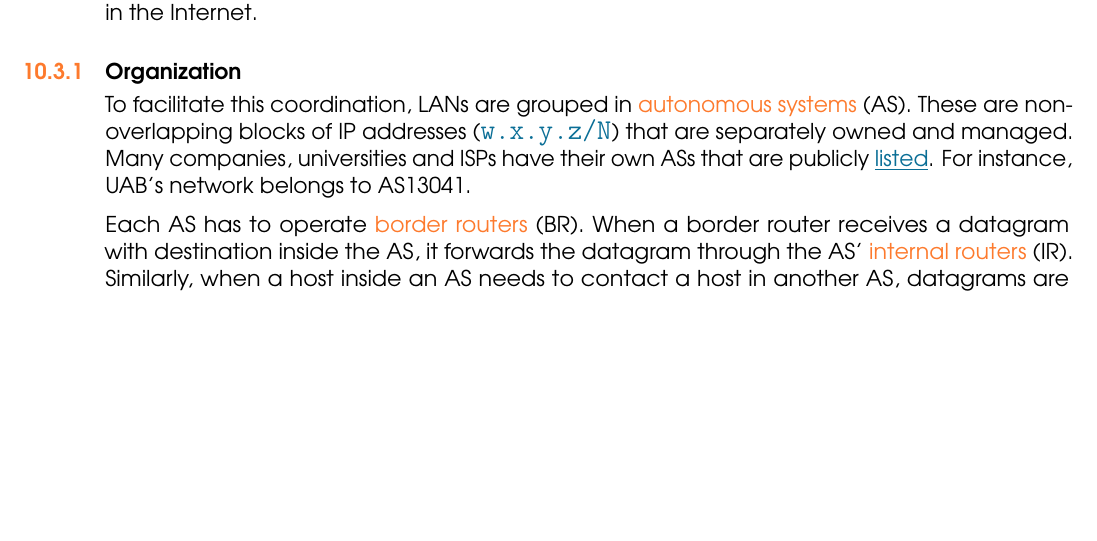
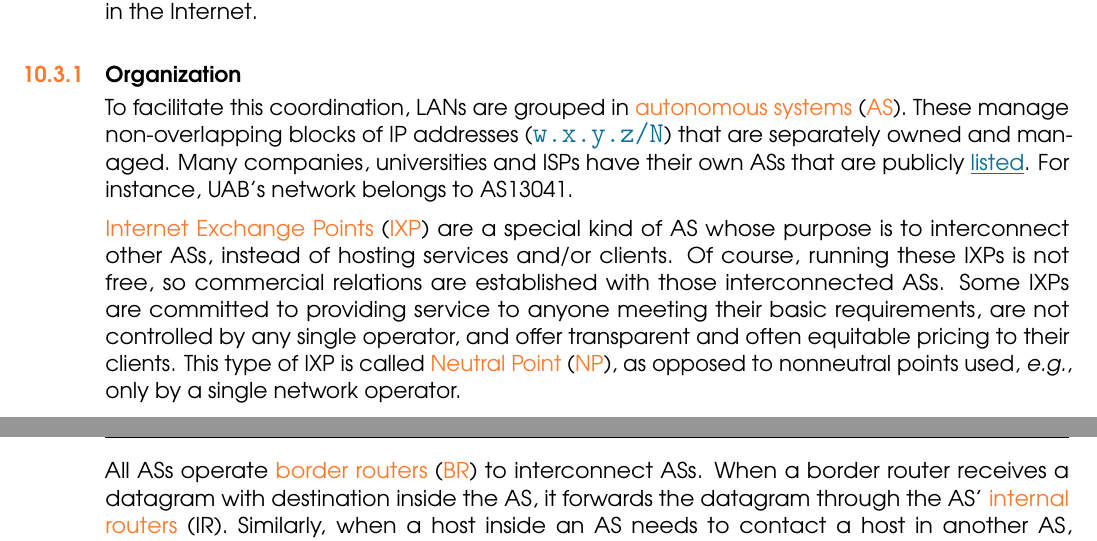
Before and after one commit to miguelinux314/uab-xoi, a LaTeX thesis (main.tex, which reads chapters/chapter_layer7.tex): part of page 68 of 71 before the commit and two parts of pages 68 and 69 of 72 after it, the two joined at a grey line, cut so that both start at the same text, the shorter picture padded with empty space. Compiled offline with pdfLaTeX.

Commit message:
added a brief description of ASs, IXPs and NPs to layer 7

```diff
--- a/chapters/chapter_layer7.tex
+++ b/chapters/chapter_layer7.tex
@@ -267,13 +267,23 @@ scale to guarantee graph connectivity to all hosts in the Internet.
 
 \subsection{Organization}
 
-To facilitate this coordination, LANs are grouped in \conceptRef{autonomous system (AS)}{autonomous systems} (AS).
-These are non-overlapping blocks of IP addresses (\otherBase{w.x.y.z/N}) that are separately owned and managed.
+To facilitate this coordination, LANs are grouped in \conceptRef{AS}{autonomous systems} (\concept{AS}).
+These manage non-overlapping blocks of IP addresses (\otherBase{w.x.y.z/N}) that are separately owned and managed.
 Many companies, universities and ISPs have their own ASs that are publicly
 \href{https://2ip.io/analytics/asn-list/}{\underline{listed}}. For instance, UAB's network belongs to
 AS13041.
 
-Each AS has to operate \conceptRef{border router}{border routers} (BR). When a border router receives a datagram
+\conceptRef{IXP}{Internet Exchange Points} (\concept{IXP}) are a special kind of AS whose purpose is to interconnect other ASs,
+instead of hosting services and/or clients. Of course, running these IXPs is not free, so commercial relations
+are established with those interconnected ASs.
+%
+Some IXPs are committed to providing service to anyone
+meeting their basic requirements, are not controlled by any single operator, and offer transparent and often equitable
+pricing to their clients. This type of IXP is called \conceptRef{NP}{Neutral Point} (\concept{NP}), as opposed
+to nonneutral points used, \textit{e.g.}, only by a single network operator.
+
+\newpage
+All ASs operate \conceptRef{BR}{border routers} (\concept{BR}) to interconnect ASs. When a border router receives a datagram
 with destination inside the AS, it forwards the datagram through the AS' \conceptRef{internal router}{internal routers} (IR).
 Similarly, when a host inside an AS needs to contact a host in another AS, datagrams are forwarded through border routers
 until they reach the destination AS and ultimately the destination LAN.
```
